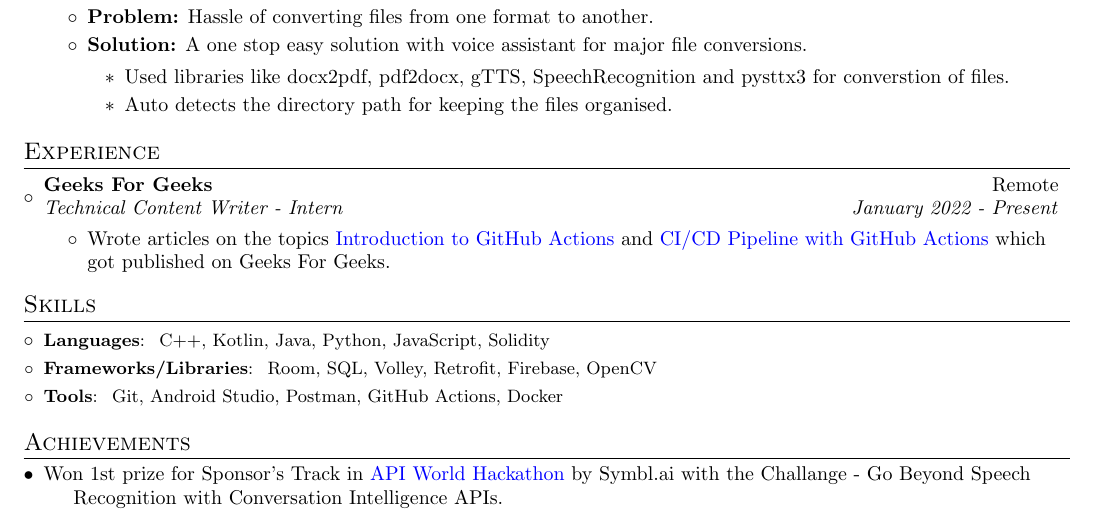
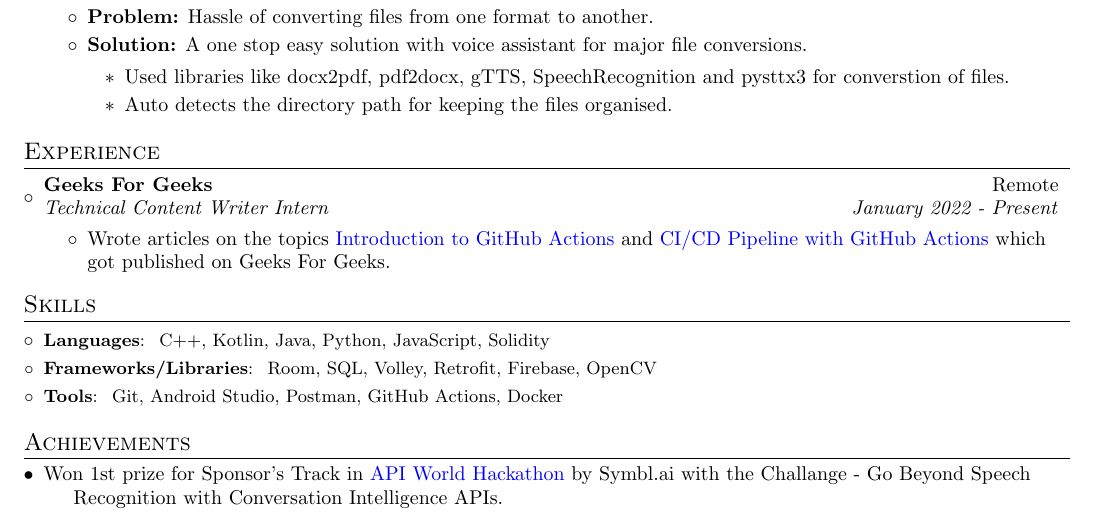
Before and after one commit to itsnitish22/resume-nitish, a LaTeX CV (resume.tex): part of the page, cut so that both start at the same text. Compiled offline with pdfLaTeX.

Commit message:
Update resume.tex

```diff
--- a/resume.tex
+++ b/resume.tex
@@ -138,7 +139,7 @@
 \resumeSubHeadingListStart
 \resumeSubheading
 {Geeks For Geeks}{Remote}
-{Technical Content Writer - Intern}{January 2022 - Present}
+{Technical Content Writer Intern}{January 2022 - Present}
 \begin{itemize}
 	\item {Wrote articles on the topics {\href{https://www.geeksforgeeks.org/introduction-to-github-actions}{Introduction to GitHub Actions}} and {\href{https://www.geeksforgeeks.org/basic-ci-workflow-for-android-using-github-actions}{CI/CD Pipeline with GitHub Actions}} which got published on Geeks For Geeks.}
 \end{itemize}
```
Also changed, not shown: resume.tex (5 more changed lines).
